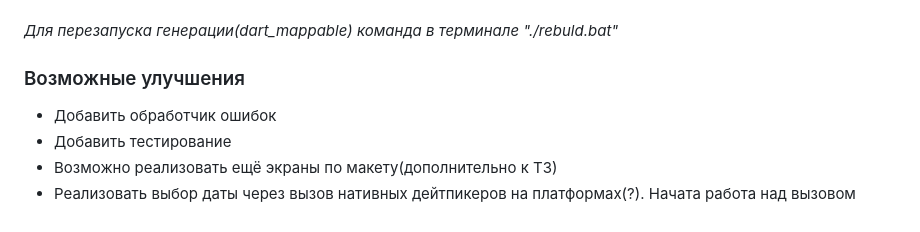
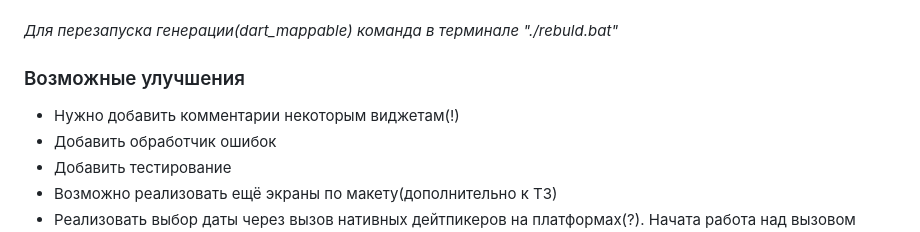
Before and after one commit to anatoliyKaragodin/tickets_search_test, a Markdown page: README.md, the part around the change. Drawn GitHub-style.

Commit message:
Дополнил ридми

```diff
--- a/README.md
+++ b/README.md
@@ -71,6 +71,7 @@ https://www.figma.com/design/u59qhHjKOpI2GmKuDRZBf8/Effective-Mobile.-%D0%A2%D0%
 
 ### Возможные улучшения
 
+  - Нужно добавить комментарии некоторым виджетам(!)
   - Добавить обработчик ошибок
   - Добавить тестирование
   - Возможно реализовать ещё экраны по макету(дополнительно к ТЗ)
```
